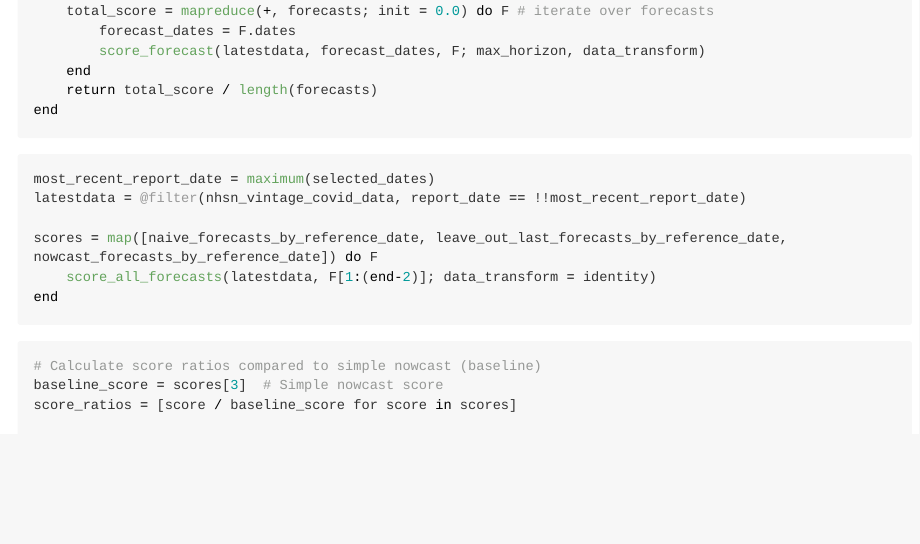
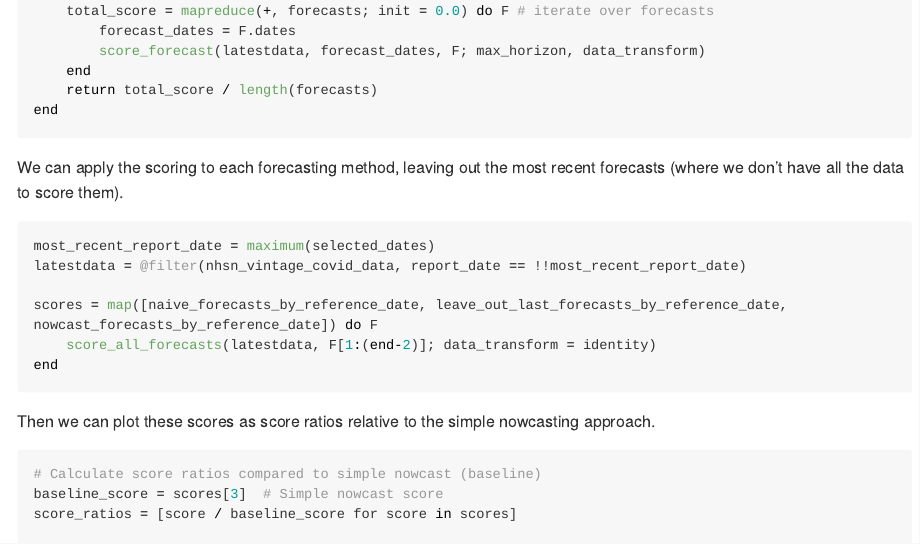
Before and after one commit to CDCgov/NowcastAutoGP, a Quarto document (docs/vignettes/tutorial.qmd): the page in a window 1100 px wide, from 12670 px down. The pictures show the output file docs/src/vignettes/tutorial.md that the author committed with the source, drawn offline in the style of GitHub; long lines of code are wrapped.

Commit message:
Bit more words between plots

````diff
--- a/docs/vignettes/tutorial.qmd
+++ b/docs/vignettes/tutorial.qmd
@@ -475,6 +475,8 @@ function score_all_forecasts(latestdata, forecasts; max_horizon = 4, data_transf
 end
 ```
 
+We can apply the scoring to each forecasting method, leaving out the most recent forecasts (where we don't have all the data to score them).
+
 ```{julia}
 most_recent_report_date = maximum(selected_dates)
 latestdata = @filter(nhsn_vintage_covid_data, report_date == !!most_recent_report_date)
@@ -485,6 +487,7 @@ end
 
 ```
 
+Then we can plot these scores as score ratios relative to the simple nowcasting approach.
 
 ```{julia}
 #| output: true
````
Also changed, not shown: docs/src/vignettes/tutorial.md, 1 other file.
